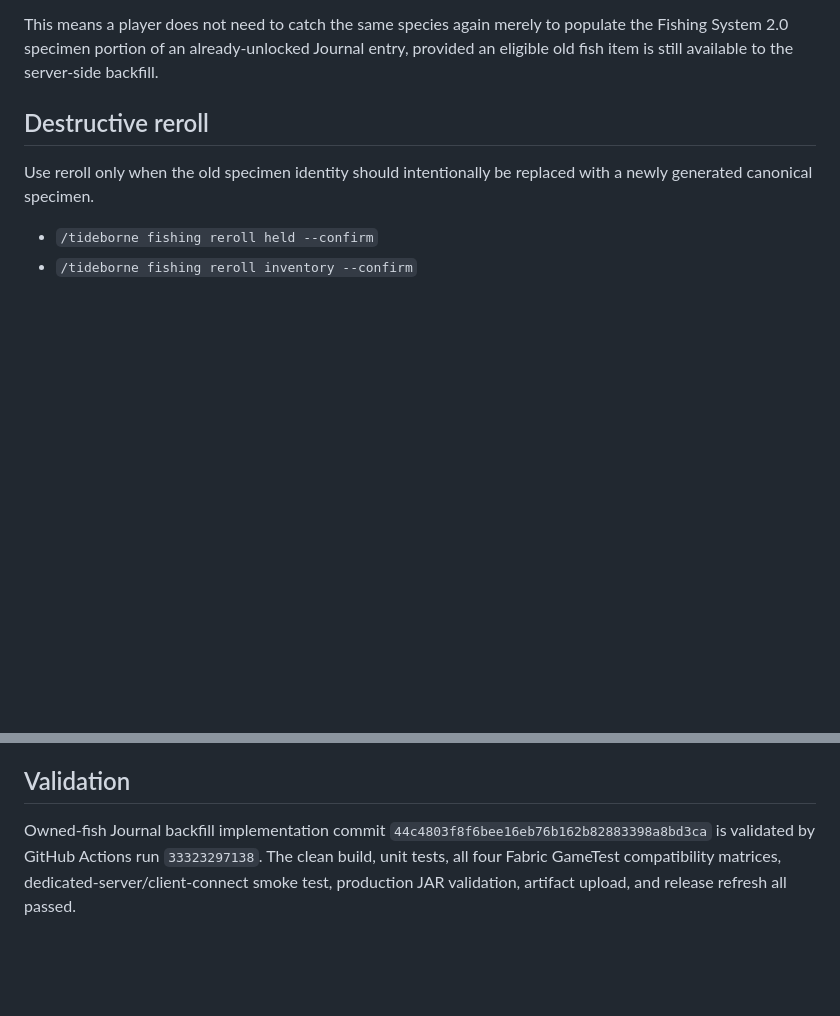
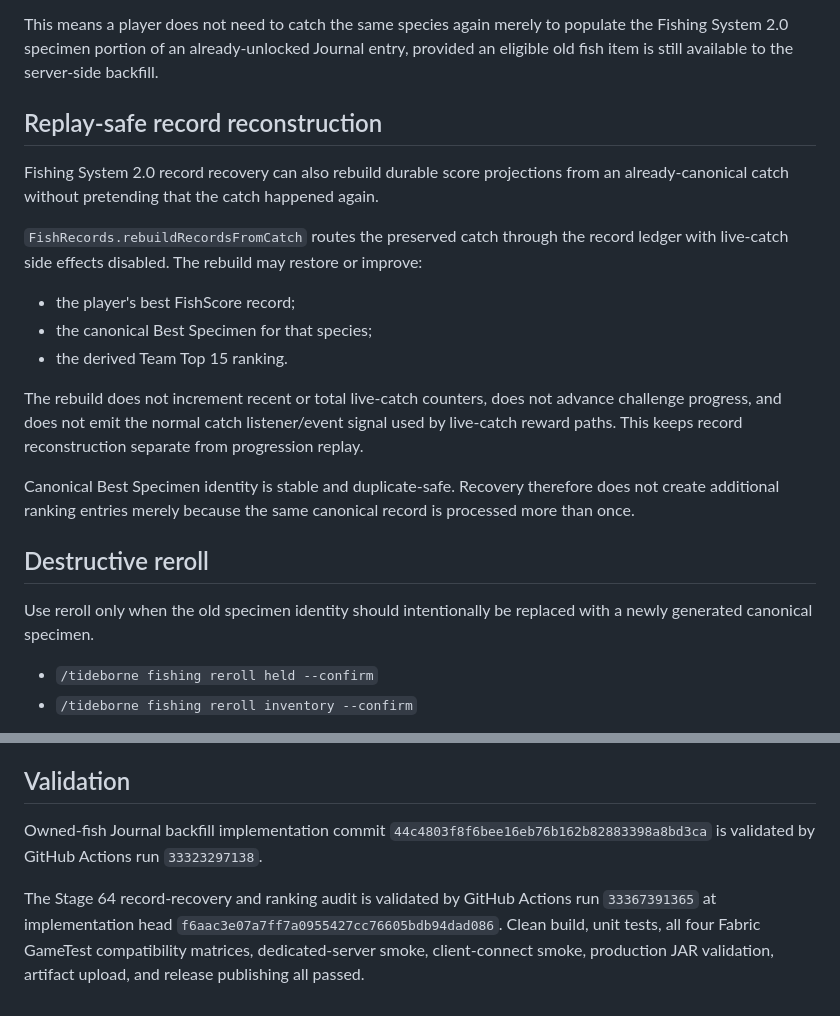
Before and after one commit to RedsLovesGames/TIDEBORNE, a Markdown page: docs/FISHING_RECOVERY.md, 2 parts joined by grey strips. Drawn GitHub-style; blank space fills up the shorter version.

Commit message:
docs: document replay-safe fishing record recovery

```diff
--- a/docs/FISHING_RECOVERY.md
+++ b/docs/FISHING_RECOVERY.md
@@ -33,6 +33,20 @@ Safety and preservation rules:
 
 This means a player does not need to catch the same species again merely to populate the Fishing System 2.0 specimen portion of an already-unlocked Journal entry, provided an eligible old fish item is still available to the server-side backfill.
 
+## Replay-safe record reconstruction
+
+Fishing System 2.0 record recovery can also rebuild durable score projections from an already-canonical catch without pretending that the catch happened again.
+
+`FishRecords.rebuildRecordsFromCatch` routes the preserved catch through the record ledger with live-catch side effects disabled. The rebuild may restore or improve:
+
+- the player's best FishScore record;
+- the canonical Best Specimen for that species;
+- the derived Team Top 15 ranking.
+
+The rebuild does not increment recent or total live-catch counters, does not advance challenge progress, and does not emit the normal catch listener/event signal used by live-catch reward paths. This keeps record reconstruction separate from progression replay.
+
+Canonical Best Specimen identity is stable and duplicate-safe. Recovery therefore does not create additional ranking entries merely because the same canonical record is processed more than once.
+
 ## Destructive reroll
 
 Use reroll only when the old specimen identity should intentionally be replaced with a newly generated canonical specimen.
@@ -46,4 +60,6 @@ Both repair and reroll execute on the server and require operator permission lev
 
 ## Validation
 
-Owned-fish Journal backfill implementation commit `44c4803f8f6bee16eb76b162b82883398a8bd3ca` is validated by GitHub Actions run `33323297138`. The clean build, unit tests, all four Fabric GameTest compatibility matrices, dedicated-server/client-connect smoke test, production JAR validation, artifact upload, and release refresh all passed.
+Owned-fish Journal backfill implementation commit `44c4803f8f6bee16eb76b162b82883398a8bd3ca` is validated by GitHub Actions run `33323297138`.
+
+The Stage 64 record-recovery and ranking audit is validated by GitHub Actions run `33367391365` at implementation head `f6aac3e07a7ff7a0955427cc76605bdb94dad086`. Clean build, unit tests, all four Fabric GameTest compatibility matrices, dedicated-server smoke, client-connect smoke, production JAR validation, artifact upload, and release publishing all passed.
```
